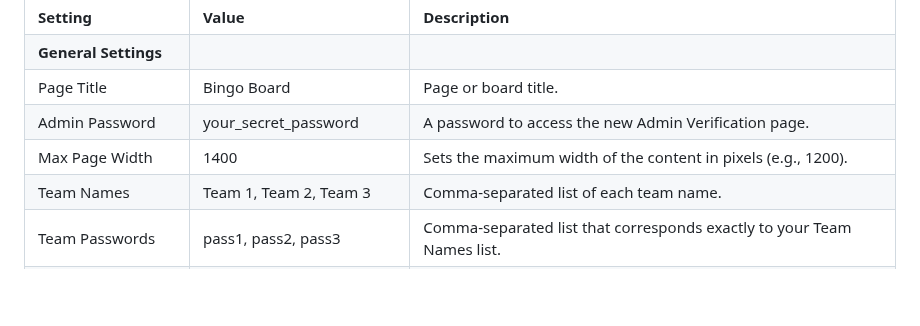
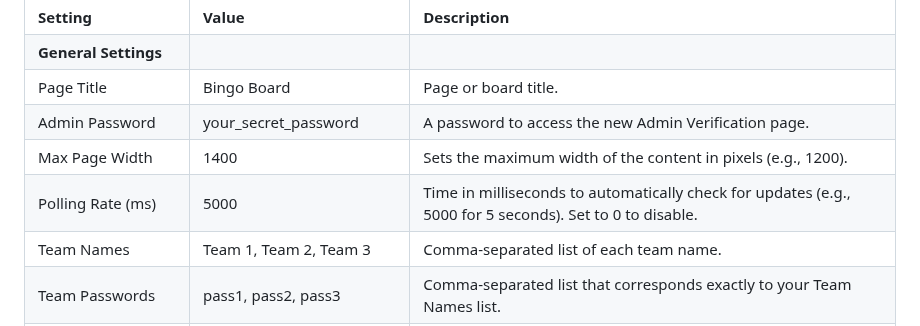
Before and after one commit to Bourkies/BIngo-Interactive-Score-Sheet, a Markdown page: README.md, the part around the change. GitHub-like rendering; blank space fills up the shorter version.

```diff
--- a/README.md
+++ b/README.md
@@ -32,6 +32,7 @@ This sheet controls the overall settings for your bingo board. Click and copy th
 | Page Title | Bingo Board | Page or board title. |
 | Admin Password | your\_secret\_password | A password to access the new Admin Verification page. |
 | Max Page Width | 1400 | Sets the maximum width of the content in pixels (e.g., 1200). |
+| Polling Rate (ms) | 5000 | Time in milliseconds to automatically check for updates (e.g., 5000 for 5 seconds). Set to 0 to disable. |
 | Team Names | Team 1, Team 2, Team 3 | Comma-separated list of each team name. |
 | Team Passwords | pass1, pass2, pass3 | Comma-separated list that corresponds exactly to your Team Names list. |
 | Evidence Field Label | Proof (Link, Screenshot Name, etc.) | Text description above the evidence field in the submission form. |
```
